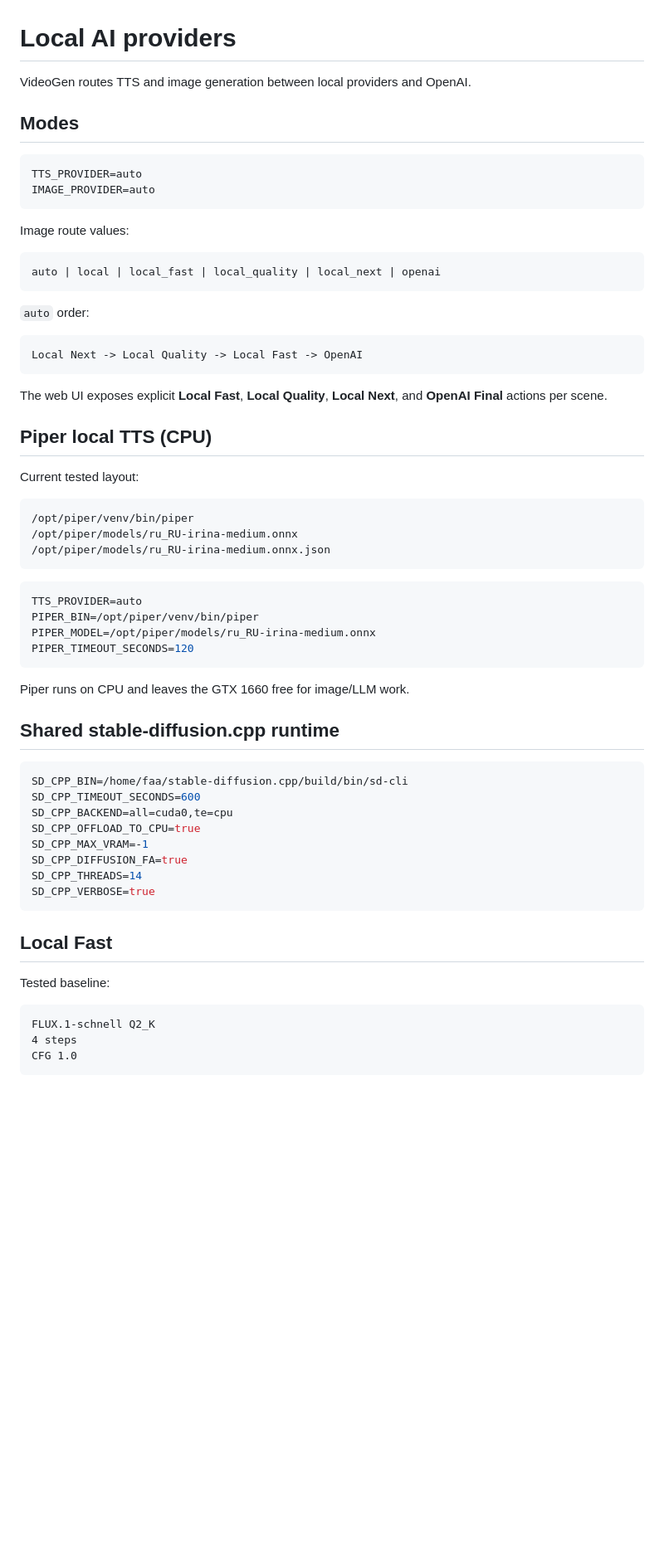
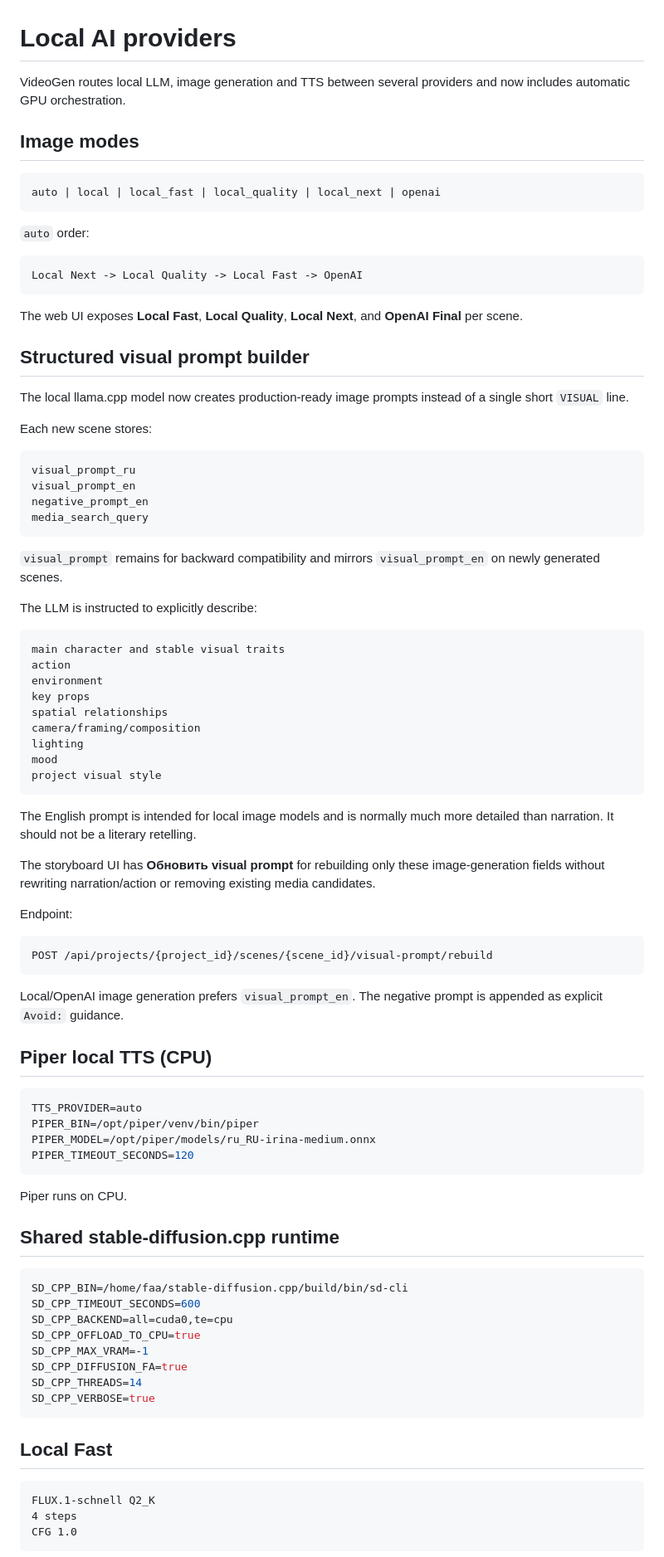
Before and after one commit to fisinaa/videogen-studio, a Markdown page: docs/LOCAL_AI.md, the part around one of its changes. Shown at 83% size. Rendered like a GitHub page; blank space fills up the shorter version.

````diff
--- a/docs/LOCAL_AI.md
+++ b/docs/LOCAL_AI.md
@@ -1,15 +1,8 @@
 # Local AI providers
 
-VideoGen routes TTS and image generation between local providers and OpenAI.
+VideoGen routes local LLM, image generation and TTS between several providers and now includes automatic GPU orchestration.
 
-## Modes
-
-```env
-TTS_PROVIDER=auto
-IMAGE_PROVIDER=auto
-```
-
-Image route values:
+## Image modes
 
 ```text
 auto | local | local_fast | local_quality | local_next | openai
@@ -21,17 +14,50 @@ auto | local | local_fast | local_quality | local_next | openai
 Local Next -> Local Quality -> Local Fast -> OpenAI
 ```
 
-The web UI exposes explicit **Local Fast**, **Local Quality**, **Local Next**, and **OpenAI Final** actions per scene.
+The web UI exposes **Local Fast**, **Local Quality**, **Local Next**, and **OpenAI Final** per scene.
+
+## Structured visual prompt builder
+
+The local llama.cpp model now creates production-ready image prompts instead of a single short `VISUAL` line.
+
+Each new scene stores:
+
+```text
+visual_prompt_ru
+visual_prompt_en
+negative_prompt_en
+media_search_query
+```
+
+`visual_prompt` remains for backward compatibility and mirrors `visual_prompt_en` on newly generated scenes.
+
+The LLM is instructed to explicitly describe:
+
+```text
+main character and stable visual traits
+action
+environment
+key props
+spatial relationships
+camera/framing/composition
+lighting
+mood
+project visual style
+```
+
+The English prompt is intended for local image models and is normally much more detailed than narration. It should not be a literary retelling.
+
+The storyboard UI has **Обновить visual prompt** for rebuilding only these image-generation fields without rewriting narration/action or removing existing media candidates.
+
+Endpoint:
+
+```text
+POST /api/projects/{project_id}/scenes/{scene_id}/visual-prompt/rebuild
+```
+
+Local/OpenAI image generation prefers `visual_prompt_en`. The negative prompt is appended as explicit `Avoid:` guidance.
 
 ## Piper local TTS (CPU)
-
-Current tested layout:
-
-```text
-/opt/piper/venv/bin/piper
-/opt/piper/models/ru_RU-irina-medium.onnx
-/opt/piper/models/ru_RU-irina-medium.onnx.json
-```
 
 ```env
 TTS_PROVIDER=auto
@@ -40,7 +66,7 @@ PIPER_MODEL=/opt/piper/models/ru_RU-irina-medium.onnx
 PIPER_TIMEOUT_SECONDS=120
 ```
 
-Piper runs on CPU and leaves the GTX 1660 free for image/LLM work.
+Piper runs on CPU.
 
 ## Shared stable-diffusion.cpp runtime
 
@@ -56,8 +82,6 @@ SD_CPP_VERBOSE=true
 ```
 
 ## Local Fast
-
-Tested baseline:
 
 ```text
 FLUX.1-schnell Q2_K
````
Also changed, not shown: other parts of docs/LOCAL_AI.md (+63 -21 lines).
